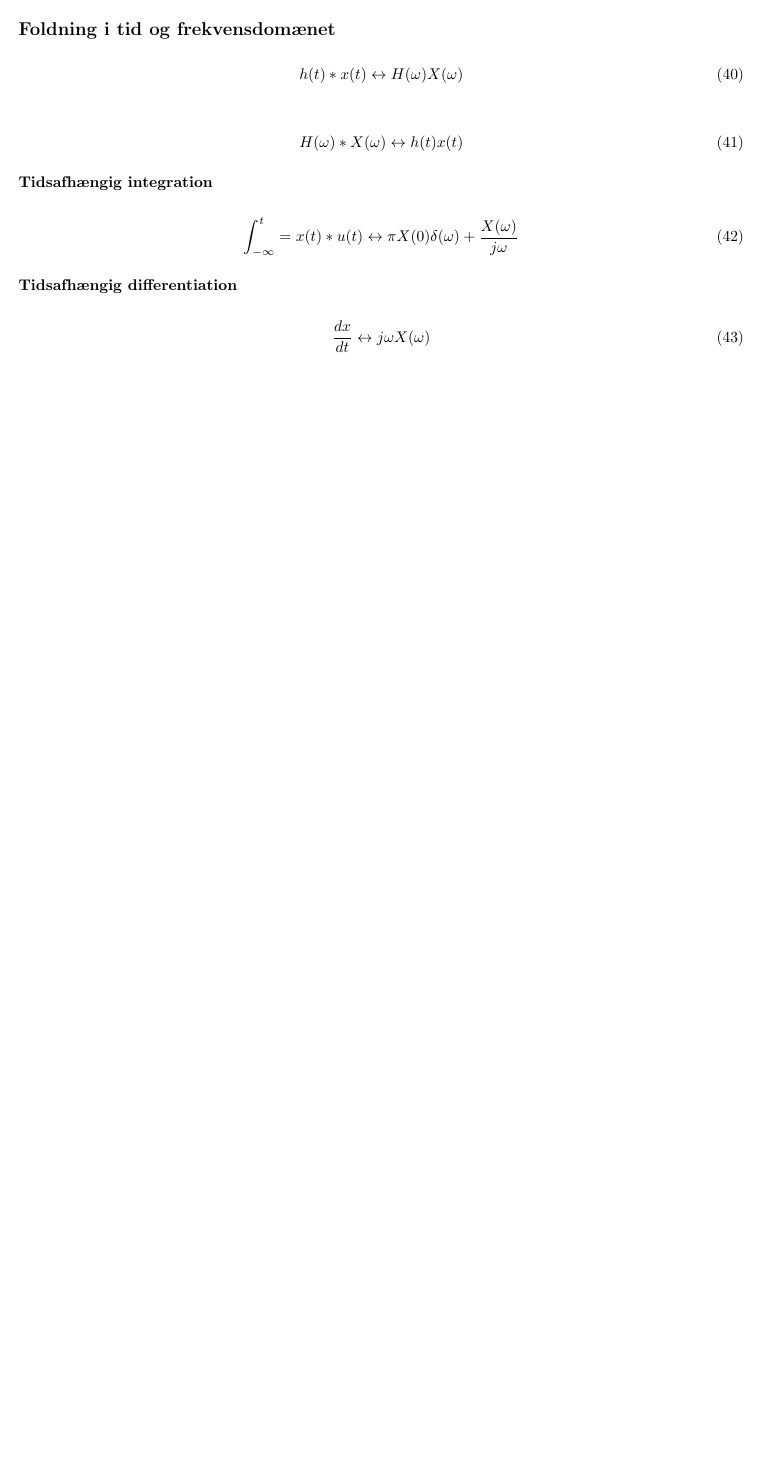
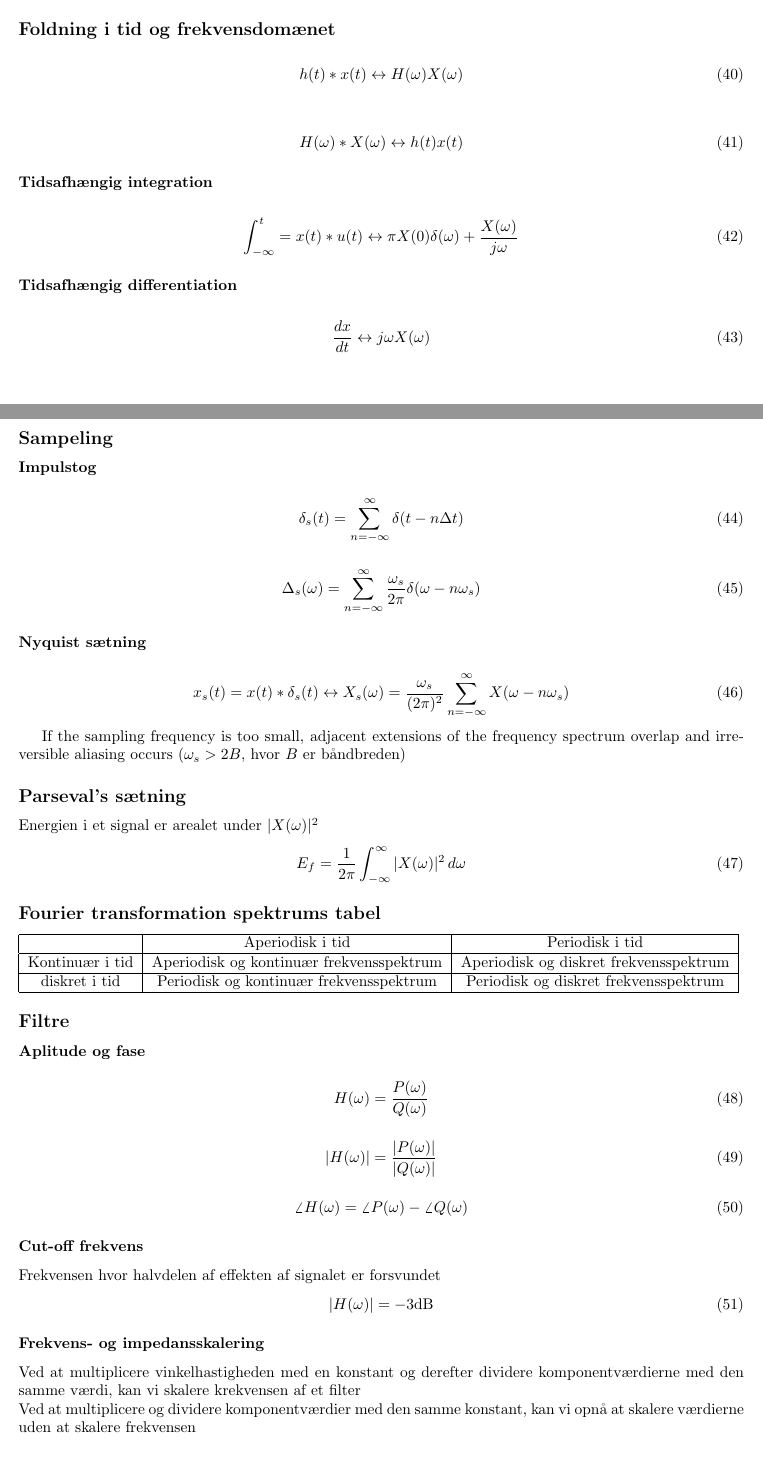
Before and after one commit to jondalnas/22050-Continuous-Time-Signals-and-Linear-Systems-Formula-Collection, a LaTeX document (main.tex, which reads Fourier transformation/Fourier transform.tex): part of page 6 of 6 before the commit and two parts of pages 6 and 7 of 7 after it, the two joined at a grey line, cut so that both start at the same text, the shorter picture padded with empty space. Compiled offline with pdfLaTeX.

Commit message:
Updated Fourier transform

```diff
--- a/Fourier transformation/Fourier transform.tex
+++ b/Fourier transformation/Fourier transform.tex
@@ -65,3 +65,59 @@ Fourier transformationen eksistere kun for konvergerende funktioner
 		\begin{align}
 			\frac{dx}{dt}\leftrightarrow j\omega X(\omega)
 		\end{align}
+
+\subsection{Sampeling}
+	\subsubsection{Impulstog}
+		\begin{align}
+			\delta_s(t)=\sum_{n=-\infty}^{\infty}\delta(t-n\Delta t)
+		\end{align}
+
+		\begin{align}
+			\Delta_s(\omega)=\sum_{n=-\infty}^{\infty}\frac{\omega_s}{2\pi}\delta(\omega-n\omega_s)
+		\end{align}
+
+	\subsubsection{Nyquist sætning}
+		\begin{align}
+			x_s(t)=x(t)*\delta_s(t)\leftrightarrow X_s(\omega)=\frac{\omega_s}{(2\pi)^2}\sum_{n=-\infty}^{\infty}X(\omega-n\omega_s)
+		\end{align}
+
+		If the sampling frequency is too small, adjacent extensions of the frequency spectrum overlap and irreversible aliasing occurs ($\omega_s>2B$, hvor $B$ er båndbreden)
+
+\subsection{Parseval's sætning}
+	Energien i et signal er arealet under $|X(\omega)|^2$
+	\begin{align}
+		E_f=\frac{1}{2\pi}\int_{-\infty}^{\infty}|X(\omega)|^2\,d\omega
+	\end{align}
+
+\subsection{Fourier transformation spektrums tabel}
+	\begin{tabular}{|c|c|c|}
+		\hline
+		&Aperiodisk i tid&Periodisk i tid\\
+		\hline
+		Kontinuær i tid&Aperiodisk og kontinuær frekvensspektrum&Aperiodisk og diskret frekvensspektrum\\
+		\hline
+		diskret i tid&Periodisk og kontinuær frekvensspektrum&Periodisk og diskret frekvensspektrum\\
+		\hline
+	\end{tabular}
+
+\subsection{Filtre}
+	\subsubsection{Aplitude og fase}
+		\begin{align}
+			H(\omega)=\frac{P(\omega)}{Q(\omega)}
+		\end{align}
+		\begin{align}
+			|H(\omega)|=\frac{|P(\omega)|}{|Q(\omega)|}
+		\end{align}
+		\begin{align}
+			\angle H(\omega)=\angle P(\omega)-\angle Q(\omega)
+		\end{align}
+
+	\subsubsection{Cut-off frekvens}
+		Frekvensen hvor halvdelen af effekten af signalet er forsvundet
+		\begin{align}
+			|H(\omega)|=-3\text{dB}
+		\end{align}
+
+	\subsubsection{Frekvens- og impedansskalering}
+		Ved at multiplicere vinkelhastigheden med en konstant og derefter dividere komponentværdierne med den samme værdi, kan vi skalere krekvensen af et filter\\
+		Ved at multiplicere og dividere komponentværdier med den samme konstant, kan vi opnå at skalere værdierne uden at skalere frekvensen
```
